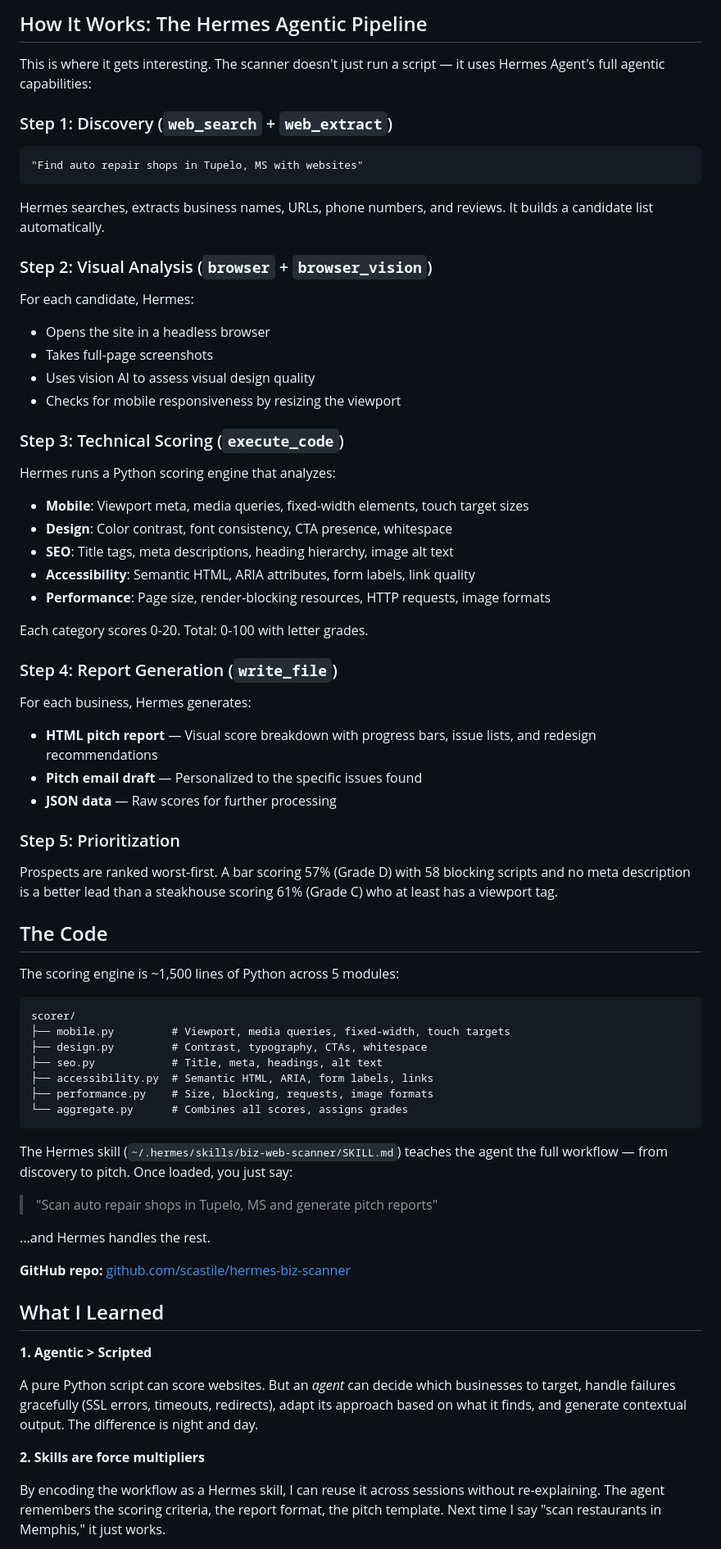
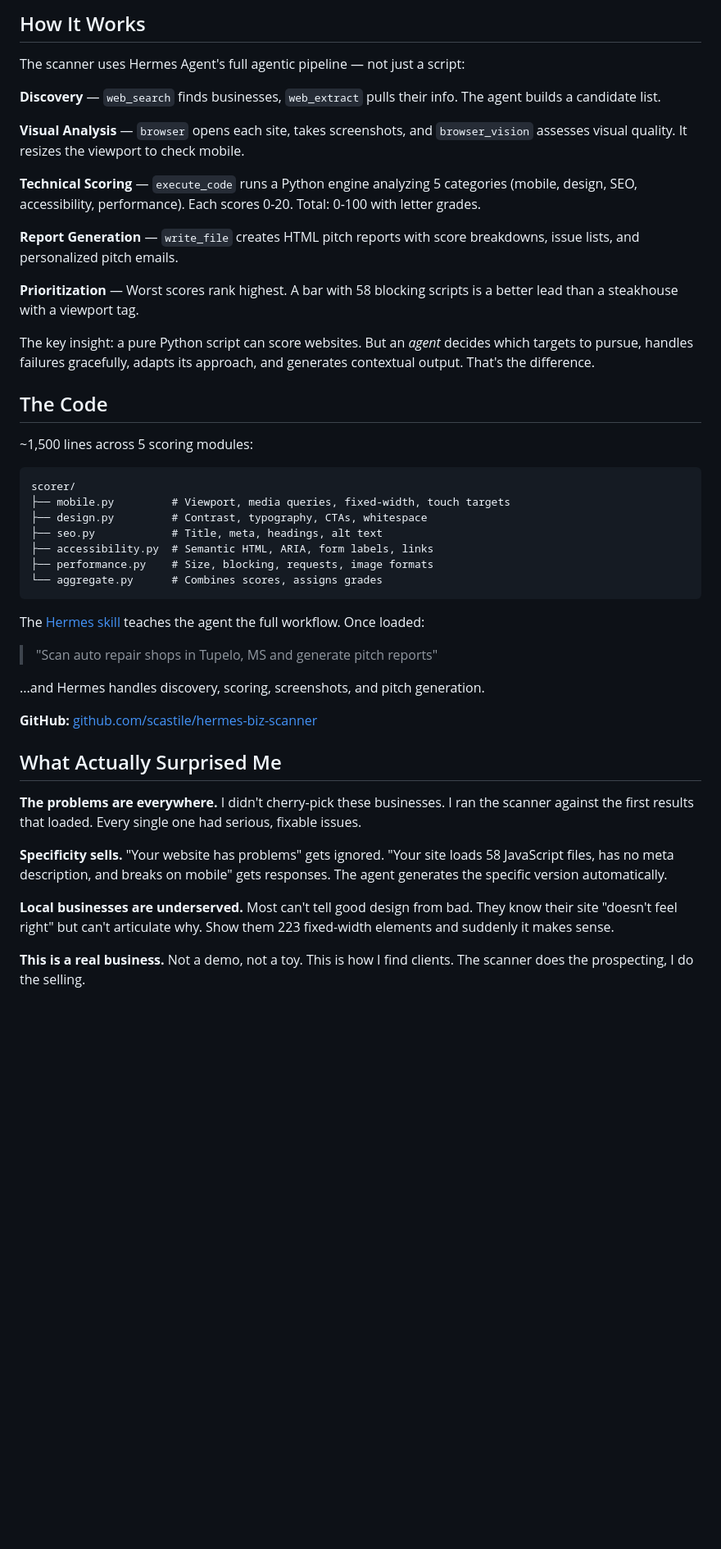
Before and after one commit to scastile/hermes-biz-scanner, a Markdown page: DEV-POST.md, the part around one of its changes. Shown at 82% size. Drawn GitHub-style; blank space fills up the shorter version.

````diff
--- a/DEV-POST.md
+++ b/DEV-POST.md
@@ -79,49 +57,23 @@ Every single one of these businesses has real problems that cost them customers.
 
-## How It Works: The Hermes Agentic Pipeline
+## How It Works
 
-This is where it gets interesting. The scanner doesn't just run a script — it uses Hermes Agent's full agentic capabilities:
+The scanner uses Hermes Agent's full agentic pipeline — not just a script:
 
-### Step 1: Discovery (`web_search` + `web_extract`)
+**Discovery** — `web_search` finds businesses, `web_extract` pulls their info. The agent builds a candidate list.
 
-```
-"Find auto repair shops in Tupelo, MS with websites"
-```
+**Visual Analysis** — `browser` opens each site, takes screenshots, and `browser_vision` assesses visual quality. It resizes the viewport to check mobile.
 
-Hermes searches, extracts business names, URLs, phone numbers, and reviews. It builds a candidate list automatically.
+**Technical Scoring** — `execute_code` runs a Python engine analyzing 5 categories (mobile, design, SEO, accessibility, performance). Each scores 0-20. Total: 0-100 with letter grades.
 
-### Step 2: Visual Analysis (`browser` + `browser_vision`)
+**Report Generation** — `write_file` creates HTML pitch reports with score breakdowns, issue lists, and personalized pitch emails.
 
-For each candidate, Hermes:
-- Opens the site in a headless browser
-- Takes full-page screenshots
-- Uses vision AI to assess visual design quality
-- Checks for mobile responsiveness by resizing the viewport
+**Prioritization** — Worst scores rank highest. A bar with 58 blocking scripts is a better lead than a steakhouse with a viewport tag.
 
-### Step 3: Technical Scoring (`execute_code`)
-
-Hermes runs a Python scoring engine that analyzes:
-- **Mobile**: Viewport meta, media queries, fixed-width elements, touch target sizes
-- **Design**: Color contrast, font consistency, CTA presence, whitespace
-- **SEO**: Title tags, meta descriptions, heading hierarchy, image alt text
-- **Accessibility**: Semantic HTML, ARIA attributes, form labels, link quality
-- **Performance**: Page size, render-blocking resources, HTTP requests, image formats
-
-Each category scores 0-20. Total: 0-100 with letter grades.
-
-### Step 4: Report Generation (`write_file`)
-
-For each business, Hermes generates:
-- **HTML pitch report** — Visual score breakdown with progress bars, issue lists, and redesign recommendations
-- **Pitch email draft** — Personalized to the specific issues found
-- **JSON data** — Raw scores for further processing
-
-### Step 5: Prioritization
-
-Prospects are ranked worst-first. A bar scoring 57% (Grade D) with 58 blocking scripts and no meta description is a better lead than a steakhouse scoring 61% (Grade C) who at least has a viewport tag.
+The key insight: a pure Python script can score websites. But an *agent* decides which targets to pursue, handles failures gracefully, adapts its approach, and generates contextual output. That's the difference.
 
 ## The Code
 
-The scoring engine is ~1,500 lines of Python across 5 modules:
+~1,500 lines across 5 scoring modules:
 
 ```
 scorer/
@@ -130,24 +82,24 @@ scorer/
 ├── seo.py            # Title, meta, headings, alt text
 ├── accessibility.py  # Semantic HTML, ARIA, form labels, links
 ├── performance.py    # Size, blocking, requests, image formats
-└── aggregate.py      # Combines all scores, assigns grades
+└── aggregate.py      # Combines scores, assigns grades
 ```
 
-The Hermes skill (`~/.hermes/skills/biz-web-scanner/SKILL.md`) teaches the agent the full workflow — from discovery to pitch. Once loaded, you just say:
+The [Hermes skill](~/.hermes/skills/biz-web-scanner/SKILL.md) teaches the agent the full workflow. Once loaded:
 
 > "Scan auto repair shops in Tupelo, MS and generate pitch reports"
 
-...and Hermes handles the rest.
+...and Hermes handles discovery, scoring, screenshots, and pitch generation.
 
-**GitHub repo:** [github.com/scastile/hermes-biz-scanner](https://github.com/scastile/hermes-biz-scanner)
+**GitHub:** [github.com/scastile/hermes-biz-scanner](https://github.com/scastile/hermes-biz-scanner)
 
-## What I Learned
+## What Actually Surprised Me
 
-**1. Agentic > Scripted**
+**The problems are everywhere.** I didn't cherry-pick these businesses. I ran the scanner against the first results that loaded. Every single one had serious, fixable issues.
 
-A pure Python script can score websites. But an *agent* can decide which businesses to target, handle failures gracefully (SSL errors, timeouts, redirects), adapt its approach based on what it finds, and generate contextual output. The difference is night and day.
+**Specificity sells.** "Your website has problems" gets ignored. "Your site loads 58 JavaScript files, has no meta description, and breaks on mobile" gets responses. The agent generates the specific version automatically.
 
-**2. Skills are force multipliers**
+**Local businesses are underserved.** Most can't tell good design from bad. They know their site "doesn't feel right" but can't articulate why. Show them 223 fixed-width elements and suddenly it makes sense.
 
-By encoding the workflow as a Hermes skill, I can reuse it across sessions without re-explaining. The agent remembers the scoring criteria, the report format, the pitch template. Next time I say "scan restaurants in Memphis," it just works.
+**This is a real business.** Not a demo, not a toy. This is how I find clients. The scanner does the prospecting, I do the selling.
 
````
Also changed, not shown: other parts of DEV-POST.md (+30 -67 lines).
